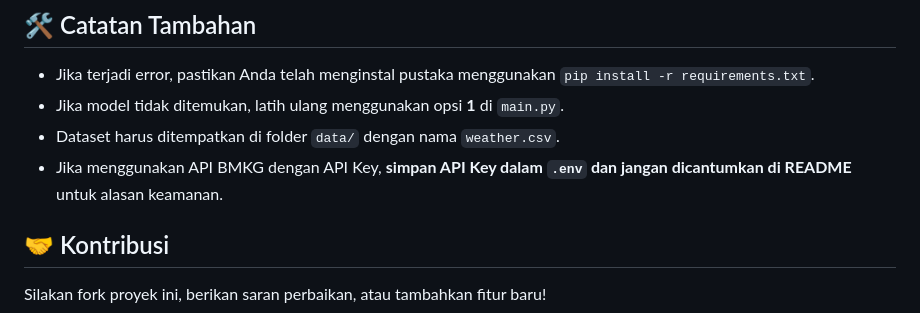
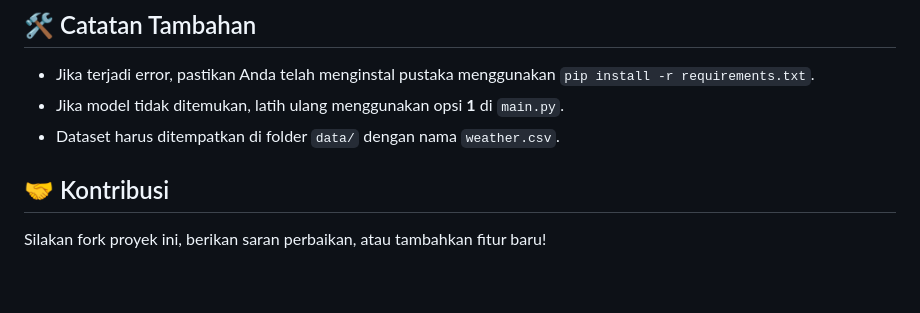
Before and after one commit to ophari/prediksi-cuaca, a Markdown page: README.md, the part around the change. Drawn GitHub-style; blank space fills up the shorter version.

```diff
--- a/README.md
+++ b/README.md
@@ -100,7 +100,7 @@ Masukkan tutupan awan (%): 60
 - Jika terjadi error, pastikan Anda telah menginstal pustaka menggunakan `pip install -r requirements.txt`.
 - Jika model tidak ditemukan, latih ulang menggunakan opsi **1** di `main.py`.
 - Dataset harus ditempatkan di folder `data/` dengan nama `weather.csv`.
-- Jika menggunakan API BMKG dengan API Key, **simpan API Key dalam `.env` dan jangan dicantumkan di README** untuk alasan keamanan.
+
 
 ## 🤝 Kontribusi
 Silakan fork proyek ini, berikan saran perbaikan, atau tambahkan fitur baru!
```
